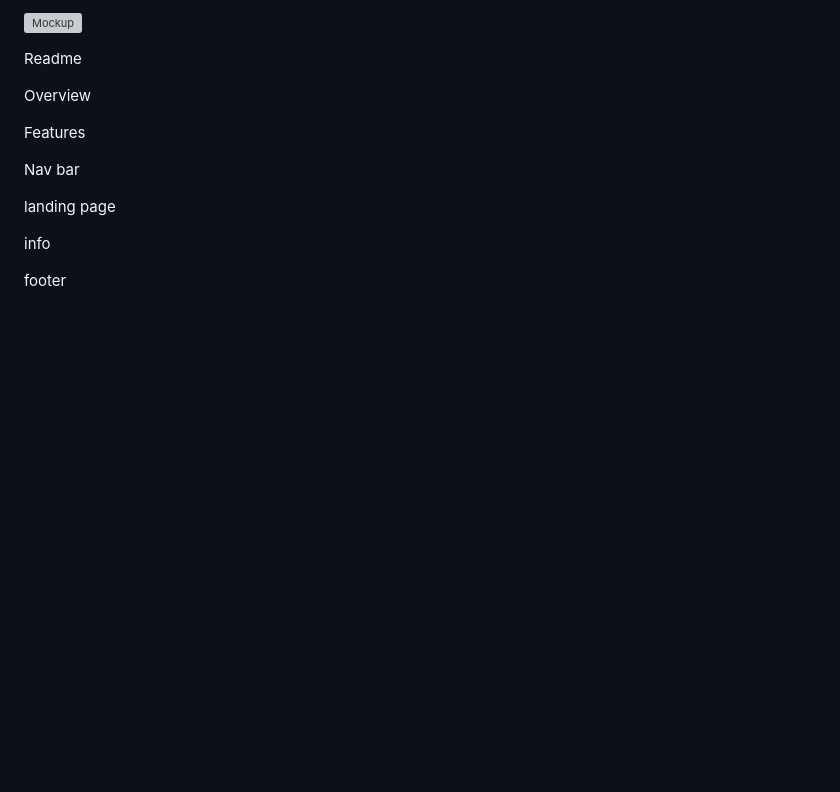
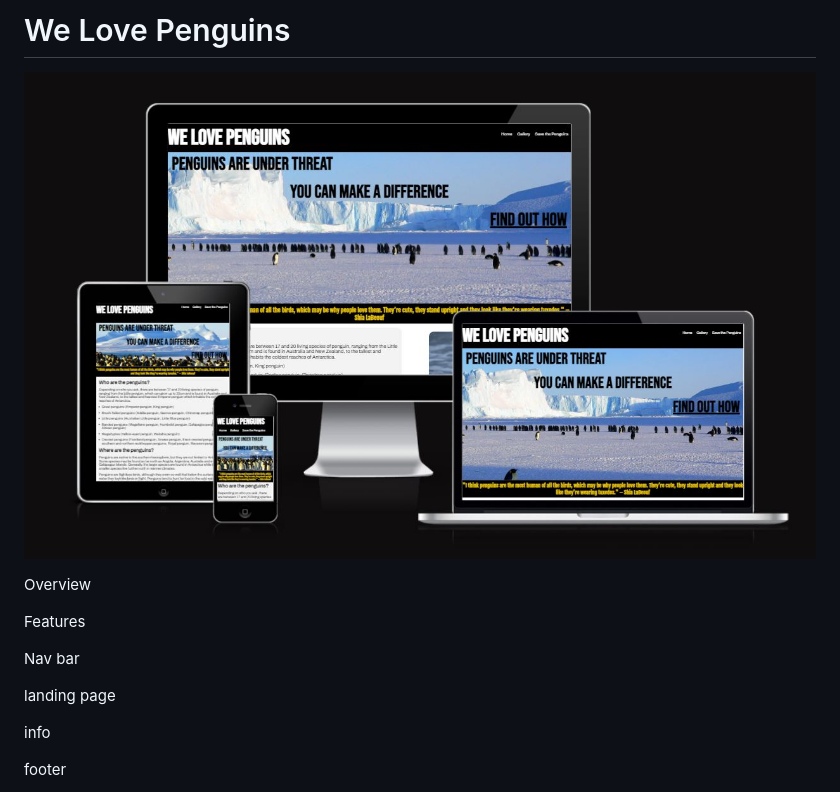
Before and after one commit to bezabu/bb-penguin, a Markdown page: README.md, the part around the change. Drawn GitHub-style; pictures changed too: assets/images/mockup01.JPG (added); blank space fills up the shorter version; grey boxes are pictures that could not be loaded.

Commit message:
Readme image & delete unused images

```diff
--- a/README.md
+++ b/README.md
@@ -1,6 +1,5 @@
-![Mockup](/assets/images/mockup01.jpg)
-
-Readme
+# We Love Penguins
+![Mockup](assets/images/mockup01.JPG)
 
 Overview
 
```
Also changed, not shown: assets/images/pexels-pixabay-family.jpg (deleted), 3 other files.
